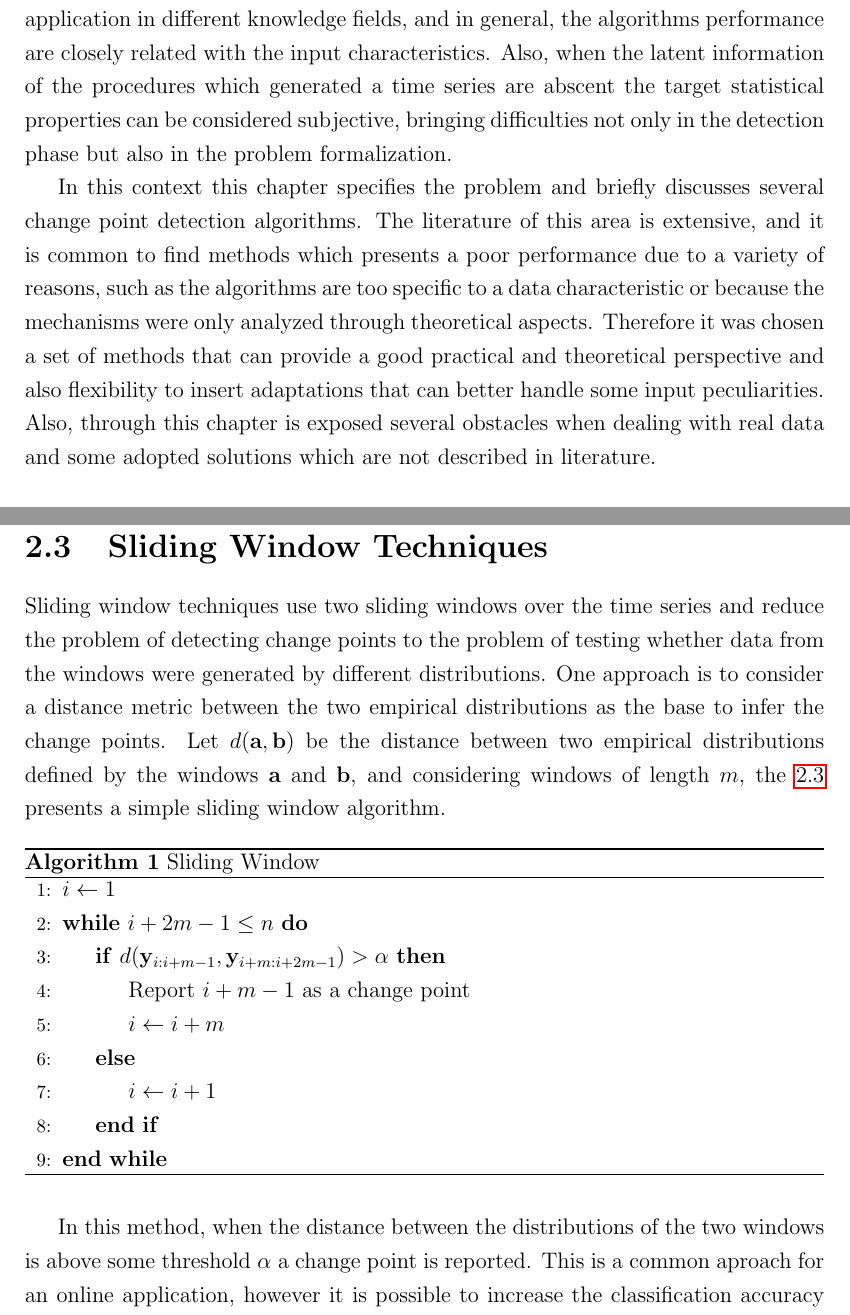
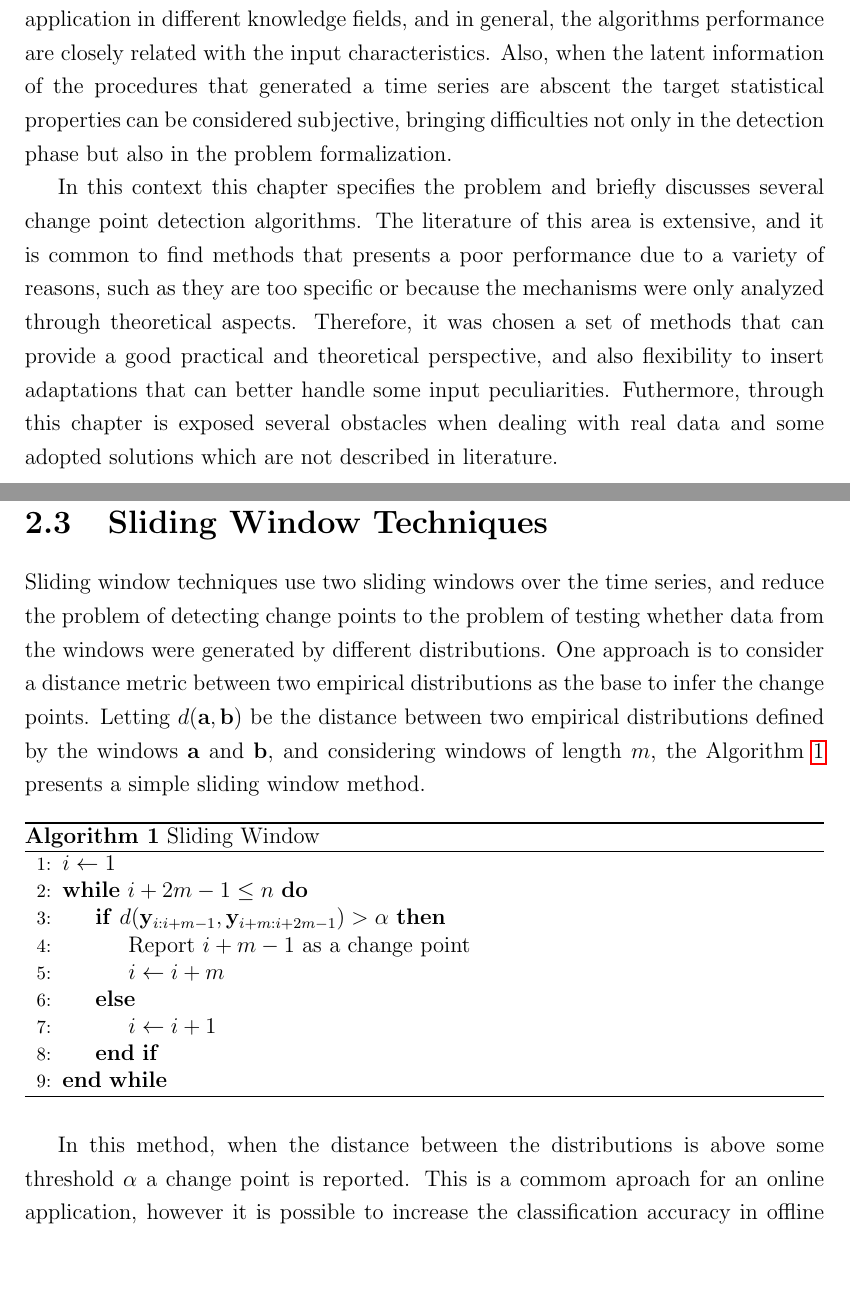
Before and after one commit to diegoximenes/master_dissertation, a LaTeX thesis (thesis/thesis.tex, which reads thesis/src/literature_review.tex): two parts of pages 10 and 12 of 17, joined at a grey line, cut so that both start at the same text, the shorter picture padded with empty space. Compiled offline with pdfLaTeX; a missing bibliography style is replaced by a similar one.

Commit message:
Thesis: changes in literature review.

```diff
--- a/thesis/src/literature_review.tex
+++ b/thesis/src/literature_review.tex
@@ -1,8 +1,8 @@
 \chapter{Change Point Detection}
 
-A change point detection algorithm is concerned to identify points in time where the statistical properties of a time series have changed. This problem have a broad application in different knowledge fields, and in general, the algorithms performance are closely related with the input characteristics. Also, when the latent information of the procedures which generated a time series are abscent the target statistical properties can be considered subjective, bringing difficulties not only in the detection phase but also in the problem formalization.
+A change point detection algorithm is concerned to identify points in time where the statistical properties of a time series have changed. This problem have a broad application in different knowledge fields, and in general, the algorithms performance are closely related with the input characteristics. Also, when the latent information of the procedures that generated a time series are abscent the target statistical properties can be considered subjective, bringing difficulties not only in the detection phase but also in the problem formalization.
 
-In this context this chapter specifies the problem and briefly discusses several change point detection algorithms. The literature of this area is extensive, and it is common to find methods which presents a poor performance due to a variety of reasons, such as the algorithms are too specific to a data characteristic or because the mechanisms were only analyzed through theoretical aspects. Therefore it was chosen a set of methods that can provide a good practical and theoretical perspective and also flexibility to insert adaptations that can better handle some input peculiarities. Also, through this chapter is exposed several obstacles when dealing with real data and some adopted solutions which are not described in literature.
+In this context this chapter specifies the problem and briefly discusses several change point detection algorithms. The literature of this area is extensive, and it is common to find methods that presents a poor performance due to a variety of reasons, such as they are too specific or because the mechanisms were only analyzed through theoretical aspects. Therefore, it was chosen a set of methods that can provide a good practical and theoretical perspective, and also flexibility to insert adaptations that can better handle some input peculiarities. Futhermore, through this chapter is exposed several obstacles when dealing with real data and some adopted solutions which are not described in literature.
 
 \section{Problem Definition}
 
@@ -33,11 +33,11 @@ Through the previous definitions, change point detection algorithms mainly aim t
 
 \section{Sliding Window Techniques}
 
-Sliding window techniques use two sliding windows over the time series and reduce the problem of detecting change points to the problem of testing whether data from the windows were generated by different distributions. One approach is to consider a distance metric between the two empirical distributions as the base to infer the change points. Let $d(\mathbf{a}, \mathbf{b})$ be the distance between two empirical distributions defined by the windows $\mathbf{a}$ and $\mathbf{b}$, and considering windows of length $m$, the \ref{alg:sliding_window} presents a simple sliding window algorithm.
+Sliding window techniques use two sliding windows over the time series, and reduce the problem of detecting change points to the problem of testing whether data from the windows were generated by different distributions. One approach is to consider a distance metric between two empirical distributions as the base to infer the change points. Letting $d(\mathbf{a}, \mathbf{b})$ be the distance between two empirical distributions defined by the windows $\mathbf{a}$ and $\mathbf{b}$, and considering windows of length $m$, the Algorithm~\ref{alg:sliding_window} presents a simple sliding window method.
 
-\begin{algorithm}[H]
+\begin{algorithm}
+    \caption{Sliding Window}
     \label{alg:sliding_window}
-    \caption{Sliding Window}
 	\begin{algorithmic}[1]
 		\State $i \gets 1$
 		\While{$i + 2 m - 1 \leq n$}
@@ -51,7 +51,7 @@ Sliding window techniques use two sliding windows over the time series and reduc
 	\end{algorithmic}
 \end{algorithm}
 
-In this method, when the distance between the distributions of the two windows is above some threshold $\alpha$ a change point is reported. This is a common aproach for an online application, however it is possible to increase the classification accuracy in offline cases. As an example, the top plot of figure \ref{} presents a simulated time series, the segment $\mathbf{y}_{1 : k}$ was generated sampling a $N(..., ...)$ distribution and $\mathbf{y}_{x + 1 : y}$ was sampled through $N(..., ...)$. The bottom plot of the same figure presents the associated distance between two sliding windows, where the point $(i, d_{i})$ represents the distance between the windows $\mathbf{y}_{i - m : i - 1}$ and $\mathbf{y}_{i : i + m - 1}$.
+In this method, when the distance between the distributions is above some threshold $\alpha$ a change point is reported. This is a commom aproach for an online application, however it is possible to increase the classification accuracy in offline cases. As an example, the top plot of figure \ref{} presents a simulated time series, the segment $\mathbf{y}_{1 : k}$ was generated sampling a $N(..., ...)$ distribution and $\mathbf{y}_{x + 1 : y}$ was sampled through $N(..., ...)$. The bottom plot of the same figure presents the associated hellinger distance between two sliding windows, where the point $(i, d_{i})$ represents the distance between the windows $\mathbf{y}_{i - m : i - 1}$ and $\mathbf{y}_{i : i + m - 1}$.
 
 It can be observed that the peak of the distance is in the exact location where the distribution changed. However, using the threshold method is possible to prematuraly infer the location of the change point. Therefore, an alternative is to use a peak detection algorithm in the distance of two sliding windows time series.
 
```
Also changed, not shown: thesis/thesis.pdf, thesis/src/literature_review.tex (14 more changed lines), 2 other files.
